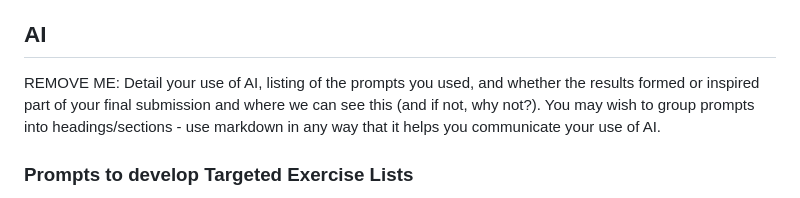
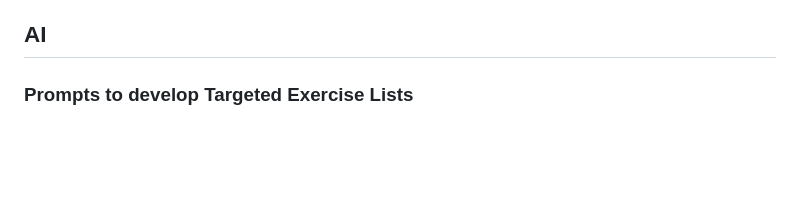
Before and after one commit to unfunii/hiit-web-project, a Markdown page: README.md, the part around the change. GitHub-like rendering; blank space fills up the shorter version.

```diff
--- a/README.md
+++ b/README.md
@@ -31,7 +31,6 @@ The design of your HIIT workout app is strategically tailored to enhance user en
 
 
 ## AI
-REMOVE ME: Detail your use of AI, listing of the prompts you used, and whether the results formed or inspired part of your final submission and where we can see this (and if not, why not?). You may wish to group prompts into headings/sections - use markdown in any way that it helps you communicate your use of AI.
 
 ### Prompts to develop Targeted Exercise Lists
 A sequence of prompts helped me develop the feature for compiling a list of exercises for different body
```
